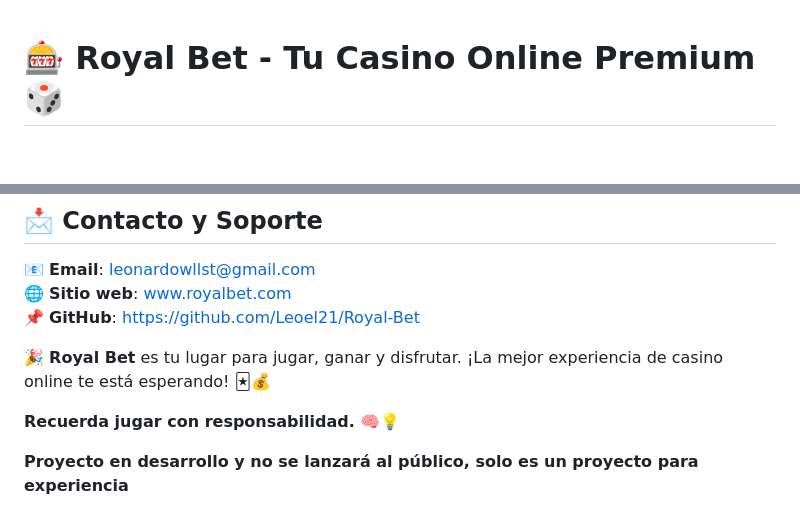
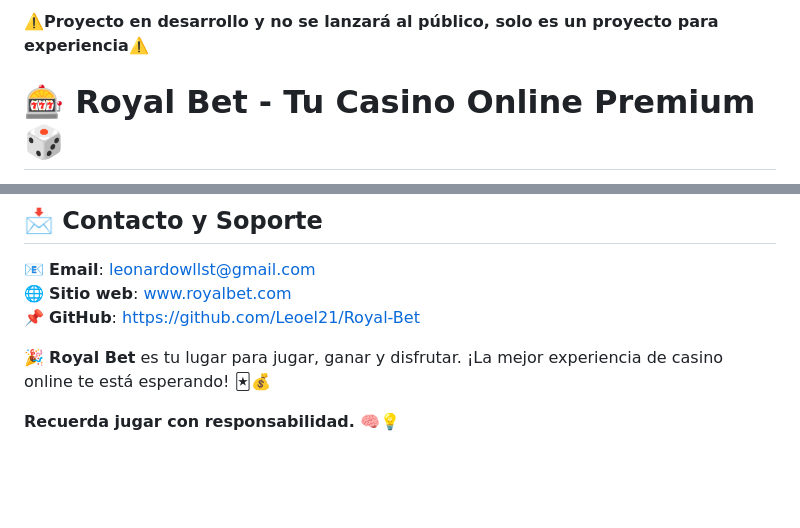
Before and after one commit to Leoel21/Royal-Bet, a Markdown page: README.md, 2 parts joined by grey strips. Drawn GitHub-style; blank space fills up the shorter version.

```diff
--- a/README.md
+++ b/README.md
@@ -1,3 +1,5 @@
+⚠️**Proyecto en desarrollo y no se lanzará al público, solo es un proyecto para experiencia**⚠️
+
 # 🎰 **Royal Bet** - Tu Casino Online Premium 🎲
 
 Bienvenido a **Royal Bet**, el destino perfecto para una experiencia de casino online de lujo. Si buscas emoción, seguridad y una interfaz impresionante, **Royal Bet** es todo lo que necesitas. Disfruta de juegos exclusivos, promociones únicas y lo mejor del entretenimiento digital, todo desde la comodidad de tu hogar. 🌟
@@ -90,5 +92,3 @@ Sigue estos simples pasos para tener tu propia instancia de **Royal Bet**:
 🎉 **Royal Bet** es tu lugar para jugar, ganar y disfrutar. ¡La mejor experiencia de casino online te está esperando! 🃏💰
 
 **Recuerda jugar con responsabilidad.** 🧠💡
-
-**Proyecto en desarrollo y no se lanzará al público, solo es un proyecto para experiencia**
```
